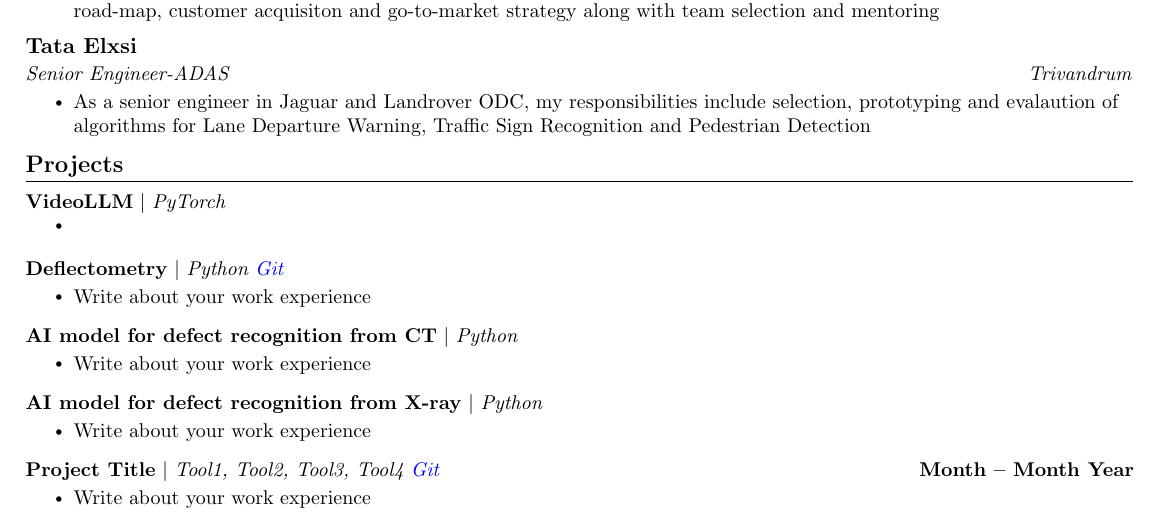
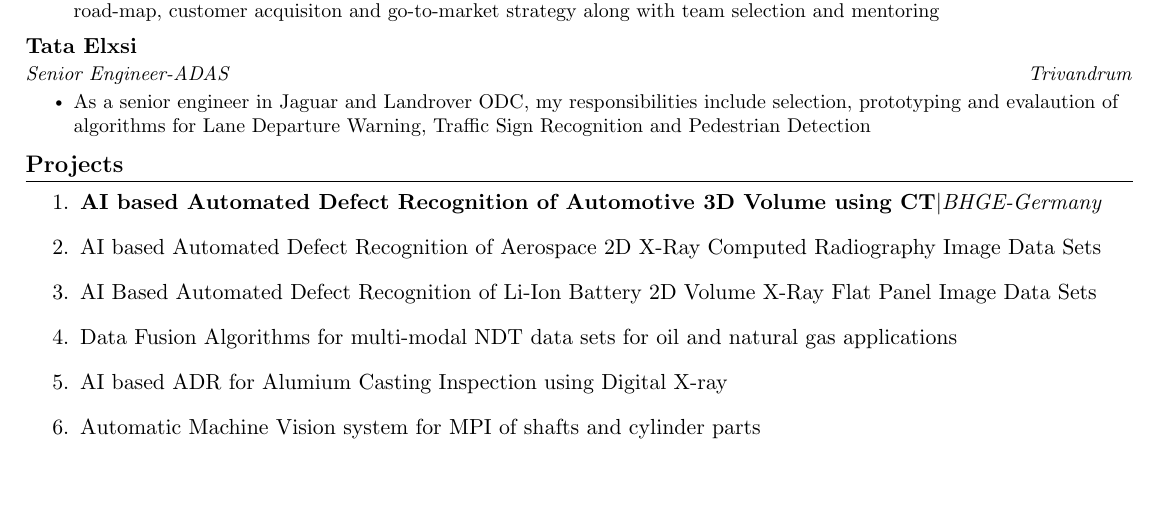
Before and after one commit to ni4in/resume, a LaTeX document (work.tex): part of the page, cut so that both start at the same text, the shorter picture padded with empty space. Compiled offline with pdfLaTeX.

Commit message:
added the projects

```diff
--- a/work.tex
+++ b/work.tex
@@ -175,43 +175,16 @@
 
 %-----------PROJECTS-----------
 \section{Projects}
-    \vspace{-6pt}
-    % adjust vscape based on the space you want to leave between each section.
-    \resumeSubHeadingListStart
-    \resumeProjectHeading
-          {\textbf{VideoLLM} $|$ \emph{PyTorch \href{}{}}}{}
-          \resumeItemListStart
-            \resumeItem{ }
-          \resumeItemListEnd
-          \vspace{-14pt}
-          % adjust vscape based on the space you want to leave between each section.
-    \resumeProjectHeading
-          {\textbf{Deflectometry} $|$ \emph{Python \href{https://github.com/}{Git}}}{}
-          \resumeItemListStart
-            \resumeItem{ Write about your work experience}
-          \resumeItemListEnd
-          \vspace{-14pt}
-          % adjust vscape based on the space you want to leave between each section.
-    \resumeProjectHeading
-          {\textbf{AI model for defect recognition from CT} $|$ \emph{Python \href{}{}}}{}
-          \resumeItemListStart
-            \resumeItem{ Write about your work experience}
-          \resumeItemListEnd
-          \vspace{-14pt}
-          % adjust vscape based on the space you want to leave between each section.
-    \resumeProjectHeading
-        {\textbf{AI model for defect recognition from X-ray} $|$ \emph{Python \href{}{}}}{}
-        \resumeItemListStart
-        \resumeItem{ Write about your work experience}
-        \resumeItemListEnd
-        \vspace{-14pt}
-  \resumeProjectHeading
-  {\textbf{Project Title} $|$ \emph{Tool1, Tool2, Tool3, Tool4 \href{https://github.com/}{Git}}}{Month -- Month Year}
-  \resumeItemListStart
-    \resumeItem{ Write about your work experience}
-  \resumeItemListEnd
-  \vspace{-14pt}
-          % adjust vscape based on the space you want to leave between each section.
-    \resumeSubHeadingListEnd
+\begin{enumerate}
+  \item \textbf{AI based Automated Defect Recognition of Automotive 3D Volume using CT}$ | $\textit{BHGE-Germany}
+  \item AI based Automated Defect Recognition of Aerospace 2D X-Ray Computed Radiography Image Data Sets
+  \item AI Based Automated Defect Recognition of Li-Ion Battery 2D Volume X-Ray Flat Panel Image Data Sets
+  \item Data Fusion Algorithms for multi-modal NDT data sets for oil and natural gas applications
+  \item AI based ADR for Alumium Casting Inspection using Digital X-ray
+  \item Automatic Machine Vision system for MPI of shafts and cylinder parts
+\end{enumerate}
+
+
+
 
 \end{document}
```
Also changed, not shown: work.pdf, 4 other files.
